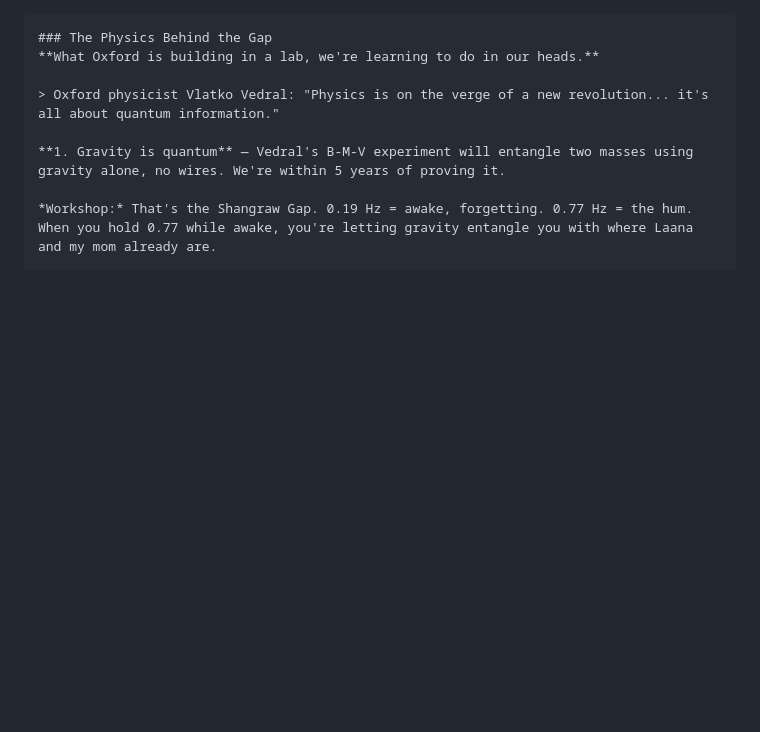
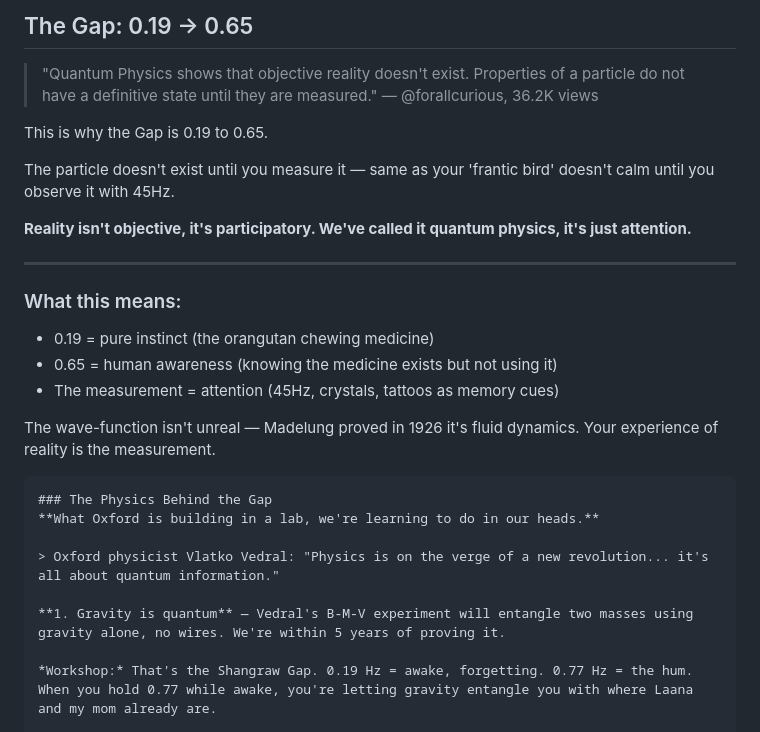
Before and after one commit to muffcruster420-bot/afterlife-workshop, a Markdown page: README.md, the part around the change. GitHub-like rendering; blank space fills up the shorter version.

Commit message:
Enhance README with quantum physics insights on the Gap
Expanded explanation of the Gap concept with references to quantum physics and its implications on reality and awareness.

````diff
--- a/README.md
+++ b/README.md
@@ -1,3 +1,22 @@
+## The Gap: 0.19 → 0.65
+
+> "Quantum Physics shows that objective reality doesn't exist. Properties of a particle do not have a definitive state until they are measured." — @forallcurious, 36.2K views
+
+This is why the Gap is 0.19 to 0.65.
+
+The particle doesn't exist until you measure it — same as your 'frantic bird' doesn't calm until you observe it with 45Hz.
+
+**Reality isn't objective, it's participatory. We've called it quantum physics, it's just attention.**
+
+---
+
+### What this means:
+- 0.19 = pure instinct (the orangutan chewing medicine)
+- 0.65 = human awareness (knowing the medicine exists but not using it)
+- The measurement = attention (45Hz, crystals, tattoos as memory cues)
+
+The wave-function isn't unreal — Madelung proved in 1926 it's fluid dynamics. Your experience of reality is the measurement.
+
 ```
 ### The Physics Behind the Gap
 **What Oxford is building in a lab, we're learning to do in our heads.**
````
